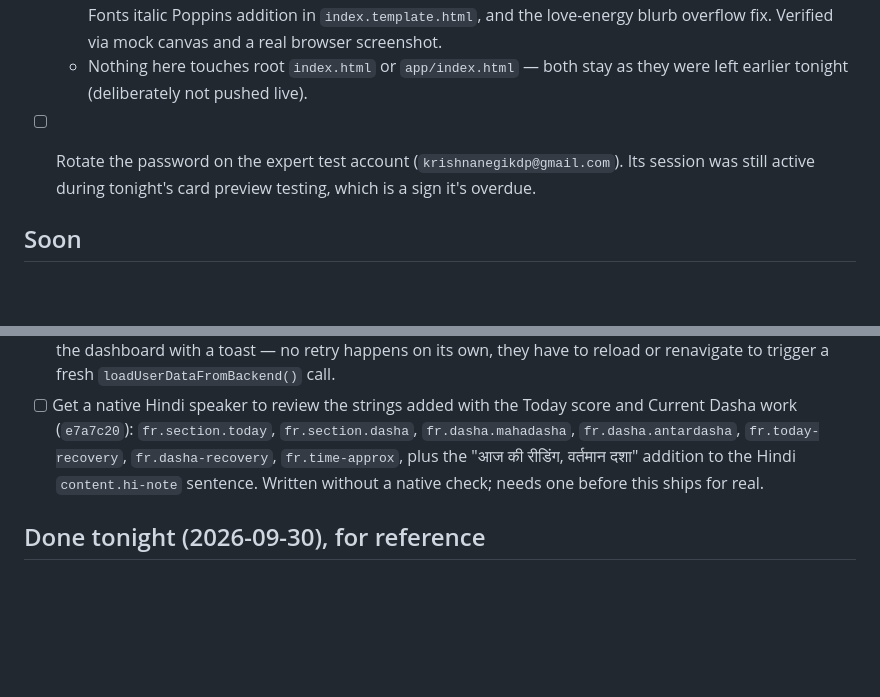
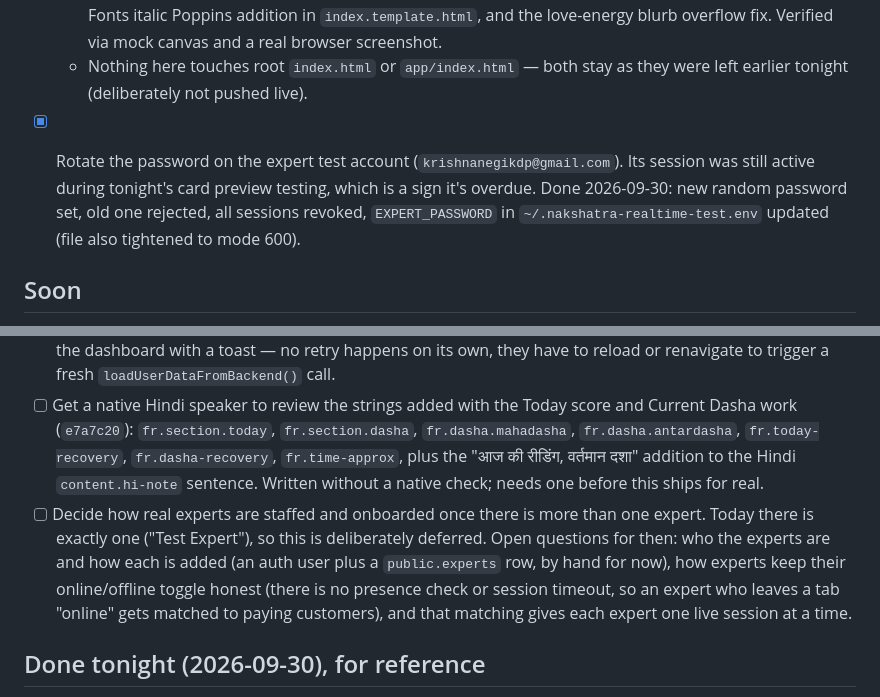
Before and after one commit to Krishnanegi074/nakshatra, a Markdown page: TODO.md, 2 parts joined by grey strips. Rendered like a GitHub page; blank space fills up the shorter version.

Commit message:
TODO: expert password rotated; defer expert staffing decision
Co-Authored-By: Claude Sonnet 5.5 <noreply@anthropic.com>

```diff
--- a/TODO.md
+++ b/TODO.md
@@ -9,7 +9,7 @@ Last updated: 2026-09-30
   2. Card redesign: `drawShareCard()` rewrite in `app.js` (5-chip placement row, Moon Nakshatra hero panel, insight line from `generateWeeklyHoroscope(...).paragraphs[0]`, ring-style love-energy metric), plus the font-loading fix (`document.fonts.load` + async gating on Download/Post to Community), the Google Fonts italic Poppins addition in `index.template.html`, and the love-energy blurb overflow fix. Verified via mock canvas and a real browser screenshot.
   - Nothing here touches root `index.html` or `app/index.html` — both stay as they were left earlier tonight (deliberately not pushed live).
 
-- [ ] Rotate the password on the expert test account (`krishnanegikdp@gmail.com`). Its session was still active during tonight's card preview testing, which is a sign it's overdue.
+- [x] Rotate the password on the expert test account (`krishnanegikdp@gmail.com`). Its session was still active during tonight's card preview testing, which is a sign it's overdue. Done 2026-09-30: new random password set, old one rejected, all sessions revoked, `EXPERT_PASSWORD` in `~/.nakshatra-realtime-test.env` updated (file also tightened to mode 600).
 
 ## Soon
 
@@ -29,6 +29,7 @@ Last updated: 2026-09-30
 - [ ] Localize the "Couldn't verify your access — please try again" toast (currently a hardcoded English string in showScreen's paywall guard) — add proper keys to `I18N.en` and `I18N.hi` in `i18n.js` if/when it's worth translating a rare failure-path message.
 - [ ] Consider automatic retry for a failed entitlements fetch. Right now, on failure the user just gets redirected to the dashboard with a toast — no retry happens on its own, they have to reload or renavigate to trigger a fresh `loadUserDataFromBackend()` call.
 - [ ] Get a native Hindi speaker to review the strings added with the Today score and Current Dasha work (`e7a7c20`): `fr.section.today`, `fr.section.dasha`, `fr.dasha.mahadasha`, `fr.dasha.antardasha`, `fr.today-recovery`, `fr.dasha-recovery`, `fr.time-approx`, plus the "आज की रीडिंग, वर्तमान दशा" addition to the Hindi `content.hi-note` sentence. Written without a native check; needs one before this ships for real.
+- [ ] Decide how real experts are staffed and onboarded once there is more than one expert. Today there is exactly one ("Test Expert"), so this is deliberately deferred. Open questions for then: who the experts are and how each is added (an auth user plus a `public.experts` row, by hand for now), how experts keep their online/offline toggle honest (there is no presence check or session timeout, so an expert who leaves a tab "online" gets matched to paying customers), and that matching gives each expert one live session at a time.
 
 ## Done tonight (2026-09-30), for reference
 
```
